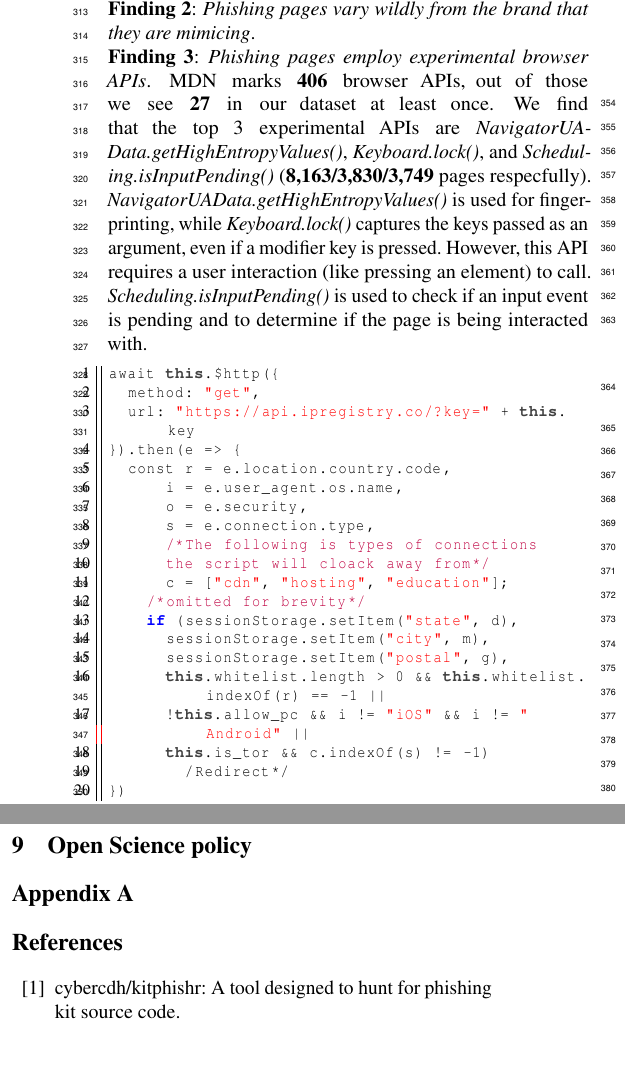
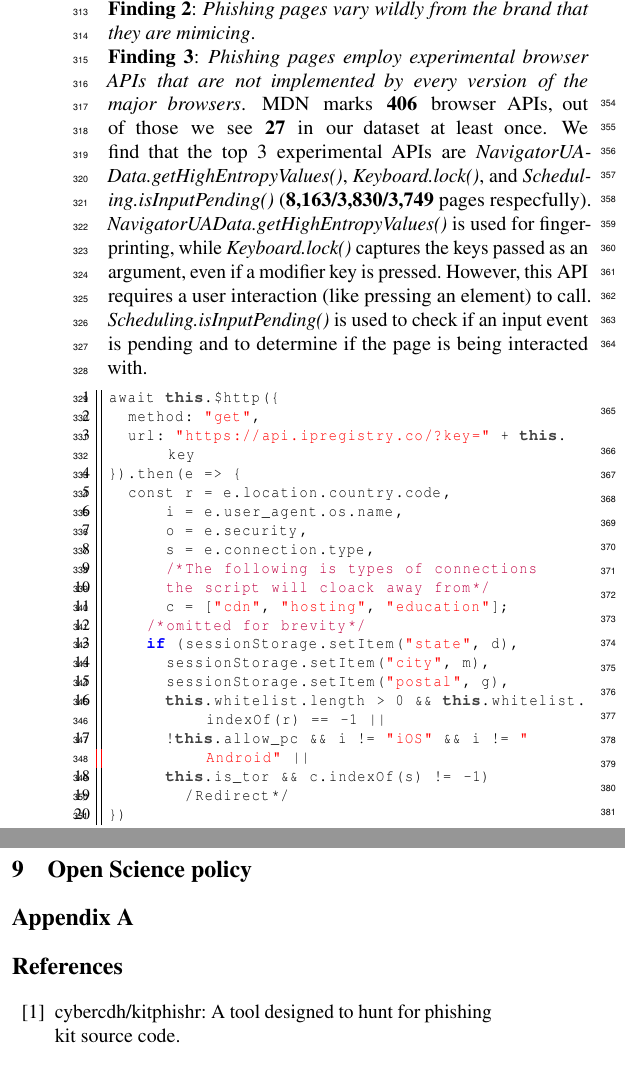
Before and after one commit to Ale0x78/Infra, a LaTeX paper (main.tex, which reads tex/results.tex): two parts of the columns of pages 7 and 10 of 13, joined at a grey line, cut so that both start at the same text. Compiled offline with pdfLaTeX; a LaTeX package or settings file that is missing is left out.

Commit message:
Updates from Overleaf

```diff
--- a/tex/results.tex
+++ b/tex/results.tex
@@ -12,7 +12,7 @@ In this section, we will summarize the general characteristics we observed about
 
 \paperFinding{Phishing pages vary wildly from the brand that they are mimicing}
 
-\paperFinding{Phishing pages employ experimental browser APIs} MDN marks \MDNExperimentalTotal{} browser APIs, out of those we see \numberofExperimentalAPIs{} in our dataset at least once. We find that the top 3 experimental APIs are \textit{NavigatorUAData.getHighEntropyValues()}, \textit{Keyboard.lock()}, and \textit{Scheduling.isInputPending()}  (\textbf{8,163/3,830/3,749} pages respecfully). \textit{NavigatorUAData.getHighEntropyValues()} is used for fingerprinting, while \textit{Keyboard.lock()} captures the keys passed as an argument, even if a modifier key is pressed. However, this API requires a user interaction (like pressing an element) to call. \textit{Scheduling.isInputPending()} is used to check if an input event is pending and to determine if the page is being interacted with.
+\paperFinding{Phishing pages employ experimental browser APIs that are not implemented by every version of the major browsers} MDN marks \MDNExperimentalTotal{} browser APIs, out of those we see \numberofExperimentalAPIs{} in our dataset at least once. We find that the top 3 experimental APIs are \textit{NavigatorUAData.getHighEntropyValues()}, \textit{Keyboard.lock()}, and \textit{Scheduling.isInputPending()}  (\textbf{8,163/3,830/3,749} pages respecfully). \textit{NavigatorUAData.getHighEntropyValues()} is used for fingerprinting, while \textit{Keyboard.lock()} captures the keys passed as an argument, even if a modifier key is pressed. However, this API requires a user interaction (like pressing an element) to call. \textit{Scheduling.isInputPending()} is used to check if an input event is pending and to determine if the page is being interacted with.
 
 % In addition to this, we find that 5,281 pages use WebAssembly. For the pages that invoke WebAssembly.compile since the module is passed down via base64, we pull 33 WASM distinct modules (from both first party and third party scripts) and establish 23 are used for bot detection, and 3 for captcha .
 
```
